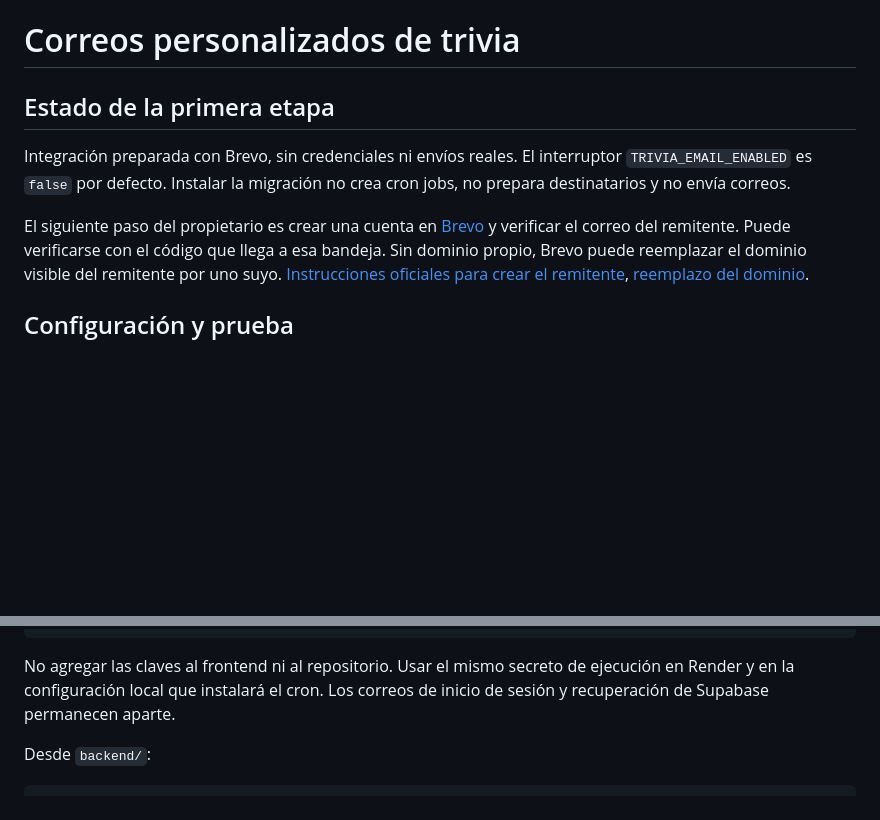
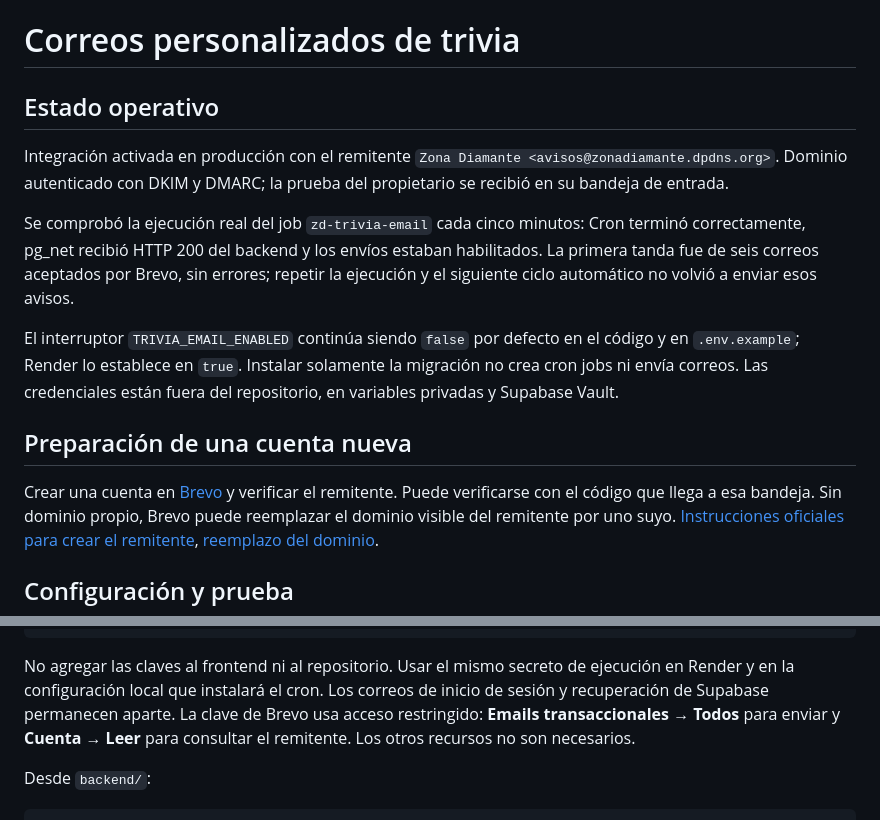
Before and after one commit to LuisEduardoHS/zona-diamante, a Markdown page: docs/correos-trivia.md, 2 parts joined by grey strips. Rendered like a GitHub page; blank space fills up the shorter version.

Commit message:
Document verified production activation of trivia email notifications

```diff
--- a/docs/correos-trivia.md
+++ b/docs/correos-trivia.md
@@ -1,13 +1,25 @@
 # Correos personalizados de trivia
 
-## Estado de la primera etapa
+## Estado operativo
 
-Integración preparada con Brevo, sin credenciales ni envíos reales. El
-interruptor `TRIVIA_EMAIL_ENABLED` es `false` por defecto. Instalar la
-migración no crea cron jobs, no prepara destinatarios y no envía correos.
+Integración activada en producción con el remitente
+`Zona Diamante <avisos@zonadiamante.dpdns.org>`. Dominio autenticado con DKIM
+y DMARC; la prueba del propietario se recibió en su bandeja de entrada.
 
-El siguiente paso del propietario es crear una cuenta en
-[Brevo](https://www.brevo.com/) y verificar el correo del remitente. Puede
+Se comprobó la ejecución real del job `zd-trivia-email` cada cinco minutos:
+Cron terminó correctamente, pg_net recibió HTTP 200 del backend y los
+envíos estaban habilitados. La primera tanda fue de seis correos aceptados
+por Brevo, sin errores; repetir la ejecución y el siguiente ciclo automático
+no volvió a enviar esos avisos.
+
+El interruptor `TRIVIA_EMAIL_ENABLED` continúa siendo `false` por defecto
+en el código y en `.env.example`; Render lo establece en `true`. Instalar
+solamente la migración no crea cron jobs ni envía correos. Las credenciales
+están fuera del repositorio, en variables privadas y Supabase Vault.
+
+## Preparación de una cuenta nueva
+
+Crear una cuenta en [Brevo](https://www.brevo.com/) y verificar el remitente. Puede
 verificarse con el código que llega a esa bandeja. Sin dominio propio,
 Brevo puede reemplazar el dominio visible del remitente por uno suyo.
 [Instrucciones oficiales para crear el remitente](https://help.brevo.com/hc/en-us/articles/208836149-Create-a-new-sender-From-name-and-From-email),
@@ -31,6 +43,9 @@ TRIVIA_EMAIL_BATCH_SIZE=10
 No agregar las claves al frontend ni al repositorio. Usar el mismo secreto
 de ejecución en Render y en la configuración local que instalará el cron.
 Los correos de inicio de sesión y recuperación de Supabase permanecen aparte.
+La clave de Brevo usa acceso restringido: **Emails transaccionales → Todos**
+para enviar y **Cuenta → Leer** para consultar el remitente. Los otros
+recursos no son necesarios.
 
 Desde `backend/`:
 
```
